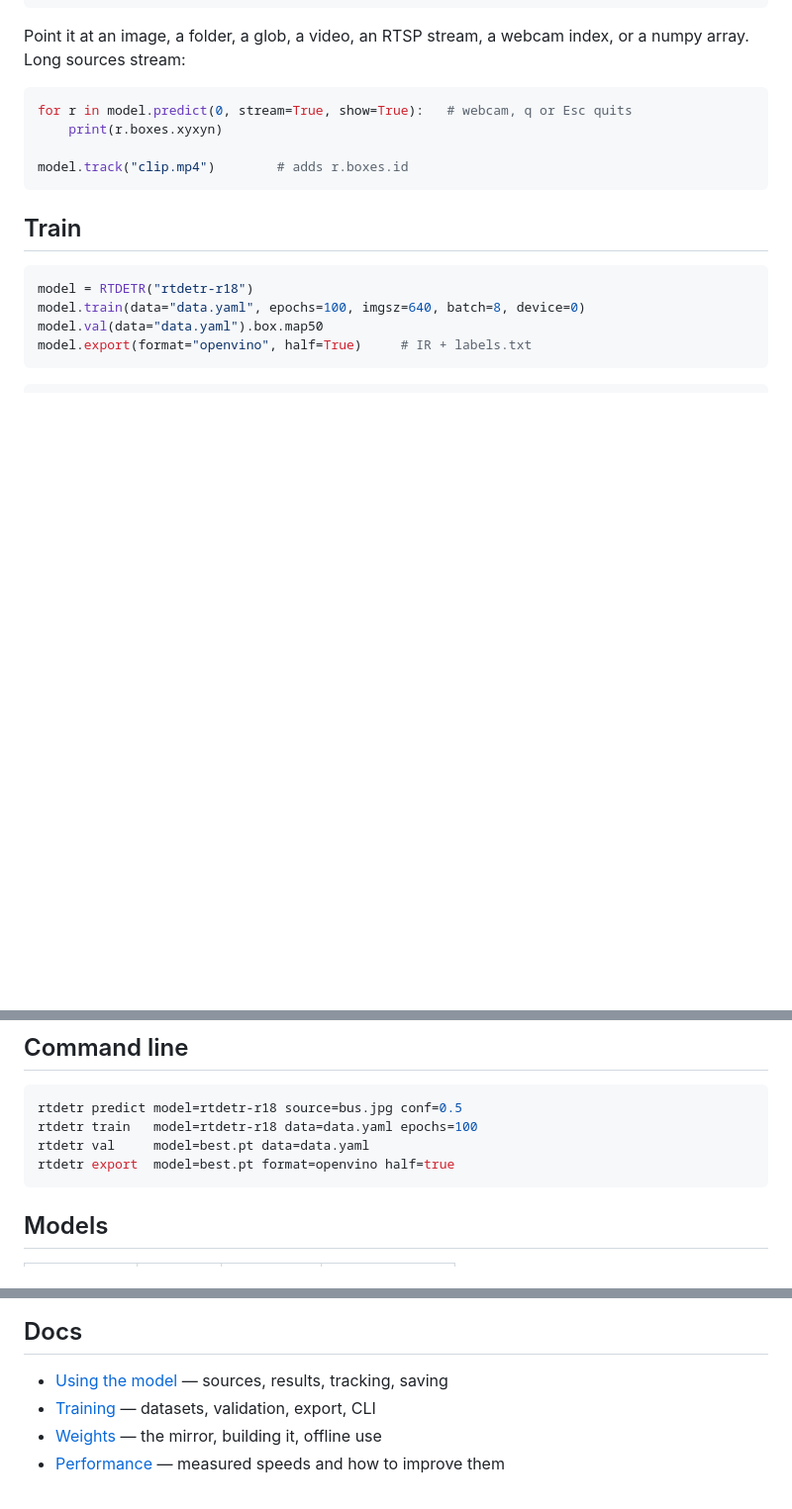
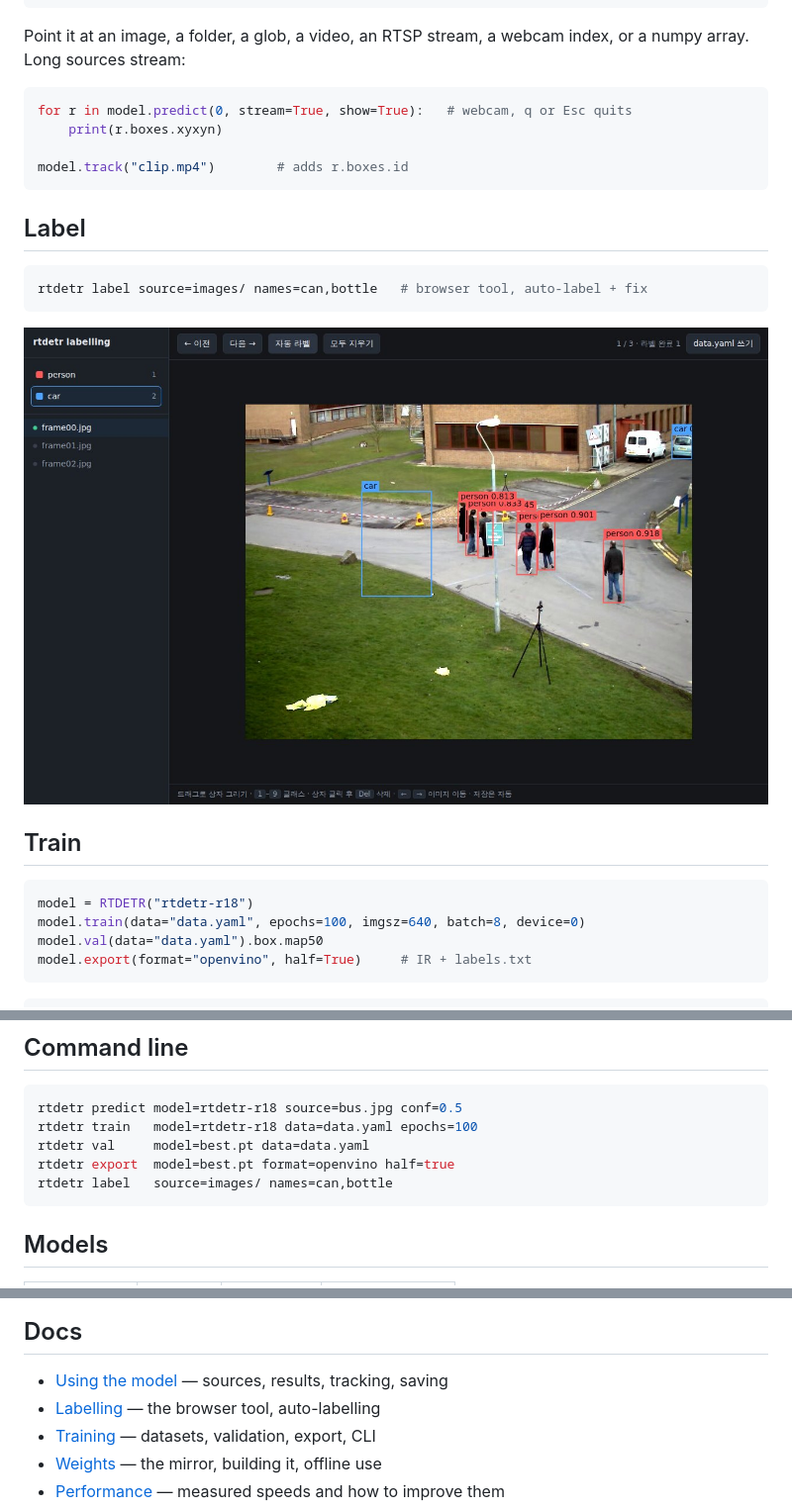
Before and after one commit to leeyunjai82/rtdetr, a Markdown page: README.md, 3 parts joined by grey strips. Shown at 99% size. Rendered like a GitHub page; pictures changed too: docs/assets/labeler.jpg (added); blank space fills up the shorter version.

````diff
--- a/README.md
+++ b/README.md
@@ -35,6 +35,14 @@ for r in model.predict(0, stream=True, show=True):   # webcam, q or Esc quits
 model.track("clip.mp4")        # adds r.boxes.id
 ```
 
+## Label
+
+```bash
+rtdetr label source=images/ names=can,bottle   # browser tool, auto-label + fix
+```
+
+![labelling](docs/assets/labeler.jpg)
+
 ## Train
 
 ```python
@@ -59,6 +67,7 @@ rtdetr predict model=rtdetr-r18 source=bus.jpg conf=0.5
 rtdetr train   model=rtdetr-r18 data=data.yaml epochs=100
 rtdetr val     model=best.pt data=data.yaml
 rtdetr export  model=best.pt format=openvino half=true
+rtdetr label   source=images/ names=can,bottle
 ```
 
 ## Models
@@ -72,6 +81,7 @@ rtdetr export  model=best.pt format=openvino half=true
 ## Docs
 
 * [Using the model](docs/usage.md) — sources, results, tracking, saving
+* [Labelling](docs/labeling.md) — the browser tool, auto-labelling
 * [Training](docs/training.md) — datasets, validation, export, CLI
 * [Weights](docs/weights.md) — the mirror, building it, offline use
 * [Performance](docs/performance.md) — measured speeds and how to improve them
````
Also changed, not shown: docs/labeling.md (added, +67 -0 lines), docs/training.md (+40 -0 lines), 9 other files.
